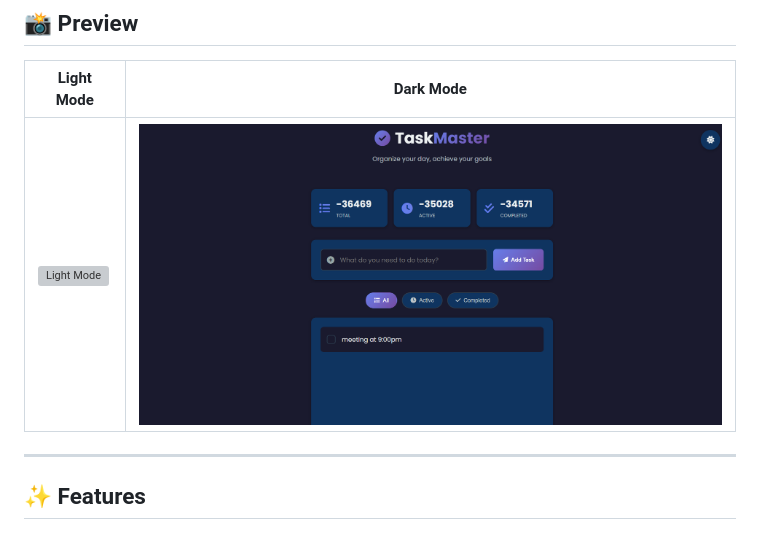
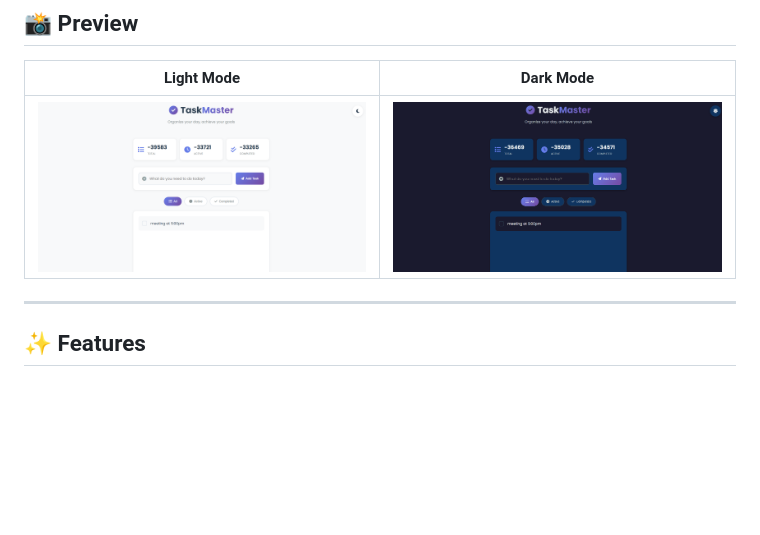
Before and after one commit to Rajatsharma0087/todo-app, a Markdown page: README.md, the part around the change. GitHub-like rendering; blank space fills up the shorter version; grey boxes are pictures that could not be loaded.

Commit message:
Update preview image for light mode

```diff
--- a/README.md
+++ b/README.md
@@ -25,7 +25,7 @@
 
 | Light Mode | Dark Mode |
 |------------|-----------|
-| ![Light Mode](light-preview.png) | ![Dark Mode](dark-preview.png) |
+| ![Light Mode](preview.png) | ![Dark Mode](dark-preview.png) |
 
 ---
 
```
